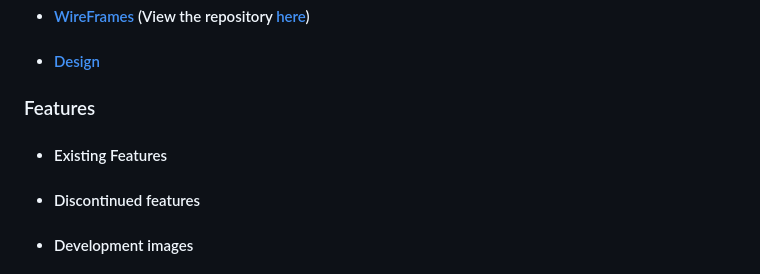
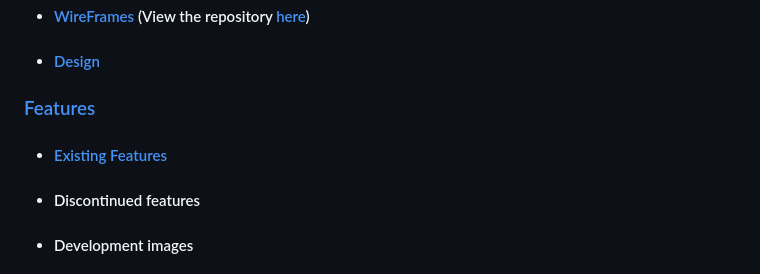
Before and after one commit to Code-Institute-Submissions/Wxrren-GamerLeague, a Markdown page: README.md, the part around the change. GitHub-like rendering.

Commit message:
UPDATE: Linked table of contents to features section

```diff
--- a/README.md
+++ b/README.md
@@ -18,8 +18,8 @@ Anyone is able to join the league via the form application on the join us page.
 * #### [WireFrames](#wire-frames) (View the repository [here](https://github.com/Wxrren/1st-milestone-project-GamerLeague/tree/main/ux/wireframes))
 * #### [Design](#design-1)
 
-### Features
-* #### Existing Features
+### [Features](#features-1)
+* #### [Existing Features](#existing-features-1)
 * #### Discontinued features
 * #### Development images
 
```
